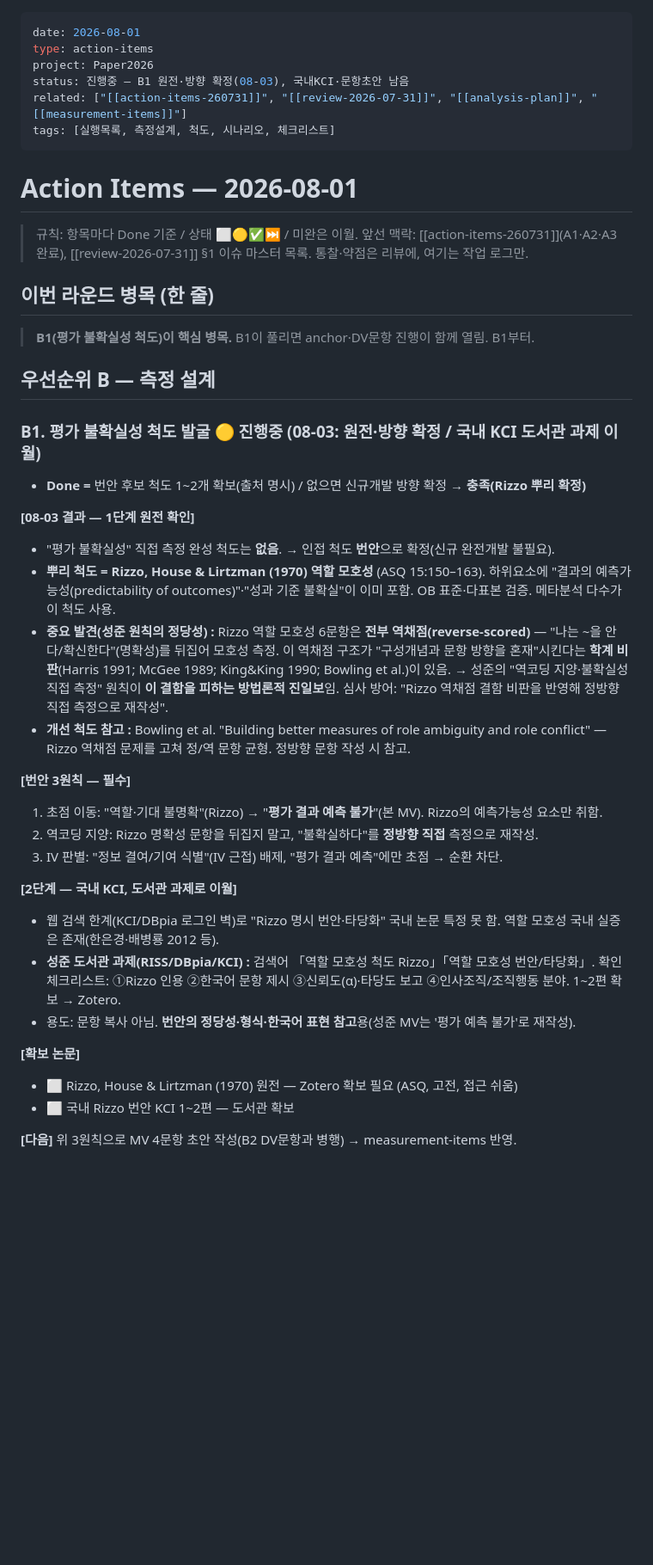
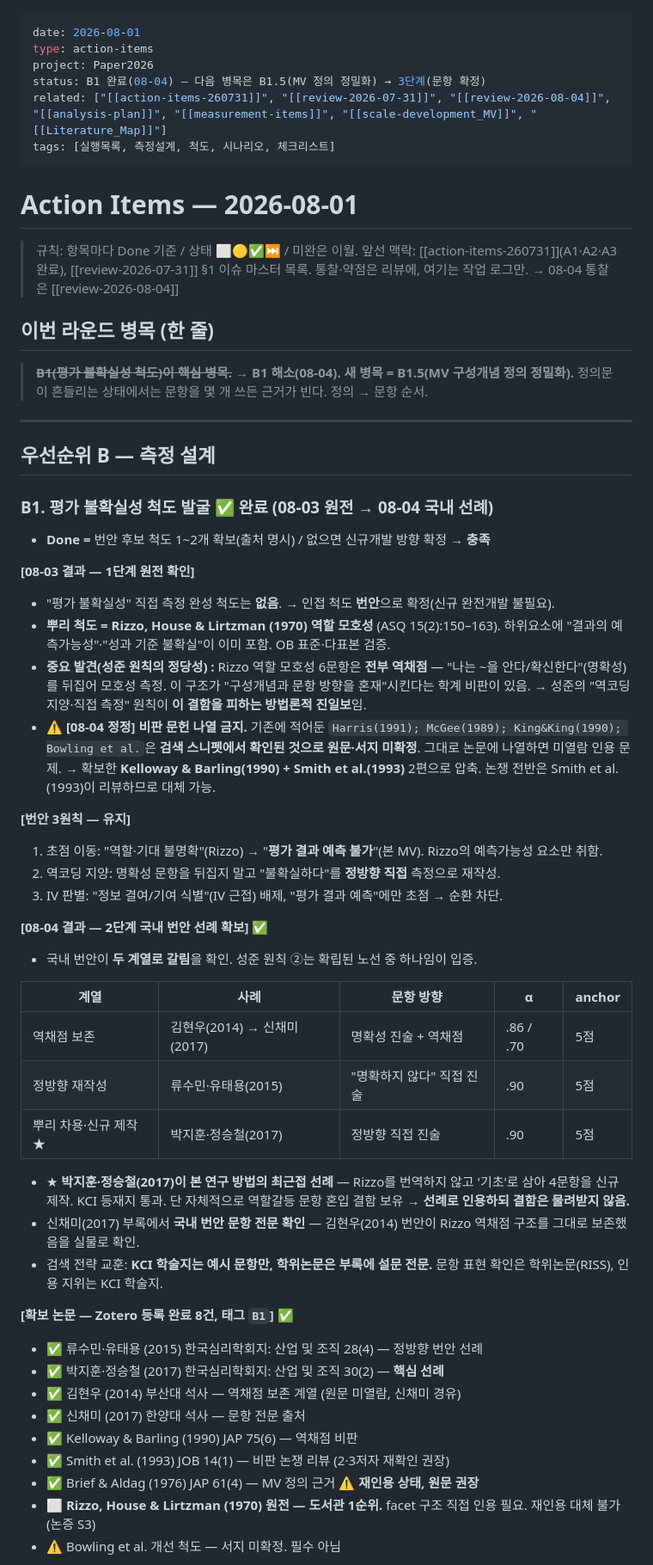
Before and after one commit to einsoros/Paper2026, a Markdown page: Analysis/action-items-260801.md, the part around one of its changes. Shown at 86% size. GitHub-like rendering; blank space fills up the shorter version.

Commit message:
[mp] B1 완료 반영: 확보논문 8건 ✅, B1.5 신설, anchor 5점 근거, D3 면담안건

```diff
--- a/Analysis/action-items-260801.md
+++ b/Analysis/action-items-260801.md
@@ -2,8 +2,8 @@
 date: 2026-08-01
 type: action-items
 project: Paper2026
-status: 진행중 — B1 원전·방향 확정(08-03), 국내KCI·문항초안 남음
-related: ["[[action-items-260731]]", "[[review-2026-07-31]]", "[[analysis-plan]]", "[[measurement-items]]"]
+status: B1 완료(08-04) — 다음 병목은 B1.5(MV 정의 정밀화) → 3단계(문항 확정)
+related: ["[[action-items-260731]]", "[[review-2026-07-31]]", "[[review-2026-08-04]]", "[[analysis-plan]]", "[[measurement-items]]", "[[scale-development_MV]]", "[[Literature_Map]]"]
 tags: [실행목록, 측정설계, 척도, 시나리오, 체크리스트]
 ---
 
@@ -11,34 +11,51 @@ tags: [실행목록, 측정설계, 척도, 시나리오, 체크리스트]
 
 > 규칙: 항목마다 Done 기준 / 상태 ⬜🟡✅⏭ / 미완은 이월.
 > 앞선 맥락: [[action-items-260731]](A1·A2·A3 완료), [[review-2026-07-31]] §1 이슈 마스터 목록.
-> 통찰·약점은 리뷰에, 여기는 작업 로그만.
+> 통찰·약점은 리뷰에, 여기는 작업 로그만. → 08-04 통찰은 [[review-2026-08-04]]
 
 ## 이번 라운드 병목 (한 줄)
-> **B1(평가 불확실성 척도)이 핵심 병목.** B1이 풀리면 anchor·DV문항 진행이 함께 열림. B1부터.
+> ~~**B1(평가 불확실성 척도)이 핵심 병목.**~~ → **B1 해소(08-04).**
+> **새 병목 = B1.5(MV 구성개념 정의 정밀화).** 정의문이 흔들리는 상태에서는 문항을 몇 개 쓰든 근거가 빈다. 정의 → 문항 순서.
+
+---
 
 ## 우선순위 B — 측정 설계
 
-### B1. 평가 불확실성 척도 발굴 🟡 진행중 (08-03: 원전·방향 확정 / 국내 KCI 도서관 과제 이월)
-- **Done =** 번안 후보 척도 1~2개 확보(출처 명시) / 없으면 신규개발 방향 확정 → **충족(Rizzo 뿌리 확정)**
+### B1. 평가 불확실성 척도 발굴 ✅ 완료 (08-03 원전 → 08-04 국내 선례)
+- **Done =** 번안 후보 척도 1~2개 확보(출처 명시) / 없으면 신규개발 방향 확정 → **충족**
 
 **[08-03 결과 — 1단계 원전 확인]**
 - "평가 불확실성" 직접 측정 완성 척도는 **없음**. → 인접 척도 **번안**으로 확정(신규 완전개발 불필요).
-- **뿌리 척도 = Rizzo, House & Lirtzman (1970) 역할 모호성** (ASQ 15:150–163). 하위요소에 "결과의 예측가능성(predictability of outcomes)"·"성과 기준 불확실"이 이미 포함. OB 표준·다표본 검증. 메타분석 다수가 이 척도 사용.
-- **중요 발견(성준 원칙의 정당성) :** Rizzo 역할 모호성 6문항은 **전부 역채점(reverse-scored)** — "나는 ~을 안다/확신한다"(명확성)를 뒤집어 모호성 측정. 이 역채점 구조가 "구성개념과 문항 방향을 혼재"시킨다는 **학계 비판**(Harris 1991; McGee 1989; King&King 1990; Bowling et al.)이 있음. → 성준의 "역코딩 지양·불확실성 직접 측정" 원칙이 **이 결함을 피하는 방법론적 진일보**임. 심사 방어: "Rizzo 역채점 결함 비판을 반영해 정방향 직접 측정으로 재작성".
-- **개선 척도 참고 :** Bowling et al. "Building better measures of role ambiguity and role conflict" — Rizzo 역채점 문제를 고쳐 정/역 문항 균형. 정방향 문항 작성 시 참고.
+- **뿌리 척도 = Rizzo, House & Lirtzman (1970) 역할 모호성** (ASQ 15(2):150–163). 하위요소에 "결과의 예측가능성"·"성과 기준 불확실"이 이미 포함. OB 표준·다표본 검증.
+- **중요 발견(성준 원칙의 정당성) :** Rizzo 역할 모호성 6문항은 **전부 역채점** — "나는 ~을 안다/확신한다"(명확성)를 뒤집어 모호성 측정. 이 구조가 "구성개념과 문항 방향을 혼재"시킨다는 학계 비판이 있음. → 성준의 "역코딩 지양·직접 측정" 원칙이 **이 결함을 피하는 방법론적 진일보**임.
+- ⚠️ **[08-04 정정] 비판 문헌 나열 금지.** 기존에 적어둔 `Harris(1991); McGee(1989); King&King(1990); Bowling et al.`은 **검색 스니펫에서 확인된 것으로 원문·서지 미확정**. 그대로 논문에 나열하면 미열람 인용 문제. → 확보한 **Kelloway & Barling(1990) + Smith et al.(1993)** 2편으로 압축. 논쟁 전반은 Smith et al.(1993)이 리뷰하므로 대체 가능.
 
-**[번안 3원칙 — 필수]**
+**[번안 3원칙 — 유지]**
 1. 초점 이동: "역할·기대 불명확"(Rizzo) → "**평가 결과 예측 불가**"(본 MV). Rizzo의 예측가능성 요소만 취함.
-2. 역코딩 지양: Rizzo 명확성 문항을 뒤집지 말고, "불확실하다"를 **정방향 직접** 측정으로 재작성.
+2. 역코딩 지양: 명확성 문항을 뒤집지 말고 "불확실하다"를 **정방향 직접** 측정으로 재작성.
 3. IV 판별: "정보 결여/기여 식별"(IV 근접) 배제, "평가 결과 예측"에만 초점 → 순환 차단.
 
-**[2단계 — 국내 KCI, 도서관 과제로 이월]**
-- 웹 검색 한계(KCI/DBpia 로그인 벽)로 "Rizzo 명시 번안·타당화" 국내 논문 특정 못 함. 역할 모호성 국내 실증은 존재(한은경·배병룡 2012 등).
-- **성준 도서관 과제(RISS/DBpia/KCI) :** 검색어 「역할 모호성 척도 Rizzo」「역할 모호성 번안/타당화」. 확인 체크리스트: ①Rizzo 인용 ②한국어 문항 제시 ③신뢰도(α)·타당도 보고 ④인사조직/조직행동 분야. 1~2편 확보 → Zotero.
-- 용도: 문항 복사 아님. **번안의 정당성·형식·한국어 표현 참고**용(성준 MV는 '평가 예측 불가'로 재작성).
+**[08-04 결과 — 2단계 국내 번안 선례 확보] ✅**
+- 국내 번안이 **두 계열로 갈림**을 확인. 성준 원칙 ②는 확립된 노선 중 하나임이 입증.
 
-**[확보 논문]**
-- ⬜ Rizzo, House & Lirtzman (1970) 원전 — Zotero 확보 필요 (ASQ, 고전, 접근 쉬움)
-- ⬜ 국내 Rizzo 번안 KCI 1~2편 — 도서관 확보
+| 계열 | 사례 | 문항 방향 | α | anchor |
+|---|---|---|---|---|
+| 역채점 보존 | 김현우(2014) → 신채미(2017) | 명확성 진술 + 역채점 | .86 / .70 | 5점 |
+| 정방향 재작성 | 류수민·유태용(2015) | "명확하지 않다" 직접 진술 | .90 | 5점 |
+| 뿌리 차용·신규 제작 ★ | 박지훈·정승철(2017) | 정방향 직접 진술 | .90 | 5점 |
 
-**[다음]** 위 3원칙으로 MV 4문항 초안 작성(B2 DV문항과 병행) → measurement-items 반영.
+- ★ **박지훈·정승철(2017)이 본 연구 방법의 최근접 선례** — Rizzo를 번역하지 않고 '기초'로 삼아 4문항을 신규 제작. KCI 등재지 통과. 단 자체적으로 역할갈등 문항 혼입 결함 보유 → **선례로 인용하되 결함은 물려받지 않음.**
+- 신채미(2017) 부록에서 **국내 번안 문항 전문 확인** — 김현우(2014) 번안이 Rizzo 역채점 구조를 그대로 보존했음을 실물로 확인.
+- 검색 전략 교훈: **KCI 학술지는 예시 문항만, 학위논문은 부록에 설문 전문.** 문항 표현 확인은 학위논문(RISS), 인용 지위는 KCI 학술지.
+
+**[확보 논문 — Zotero 등록 완료 8건, 태그 `B1`] ✅**
+- ✅ 류수민·유태용 (2015) 한국심리학회지: 산업 및 조직 28(4) — 정방향 번안 선례
+- ✅ 박지훈·정승철 (2017) 한국심리학회지: 산업 및 조직 30(2) — **핵심 선례**
+- ✅ 김현우 (2014) 부산대 석사 — 역채점 보존 계열 (원문 미열람, 신채미 경유)
+- ✅ 신채미 (2017) 한양대 석사 — 문항 전문 출처
+- ✅ Kelloway & Barling (1990) JAP 75(6) — 역채점 비판
+- ✅ Smith et al. (1993) JOB 14(1) — 비판 논쟁 리뷰 (2·3저자 재확인 권장)
+- ✅ Brief & Aldag (1976) JAP 61(4) — MV 정의 근거 ⚠️ **재인용 상태, 원문 권장**
+- ⬜ **Rizzo, House & Lirtzman (1970) 원전 — 도서관 1순위.** facet 구조 직접 인용 필요. 재인용 대체 불가 (논증 S3)
+- ⚠️ Bowling et al. 개선 척도 — 서지 미확정. 필수 아님
+
```
Also changed, not shown: other parts of Analysis/action-items-260801.md (+74 -16 lines).
